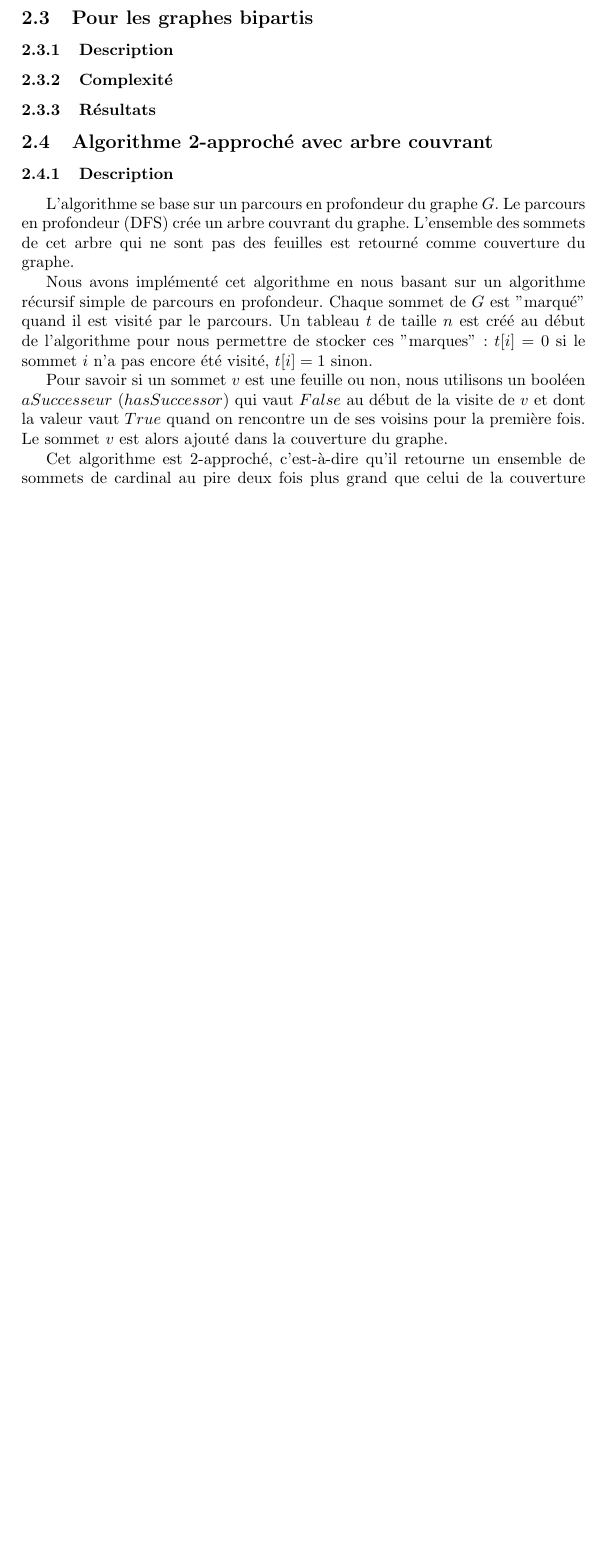
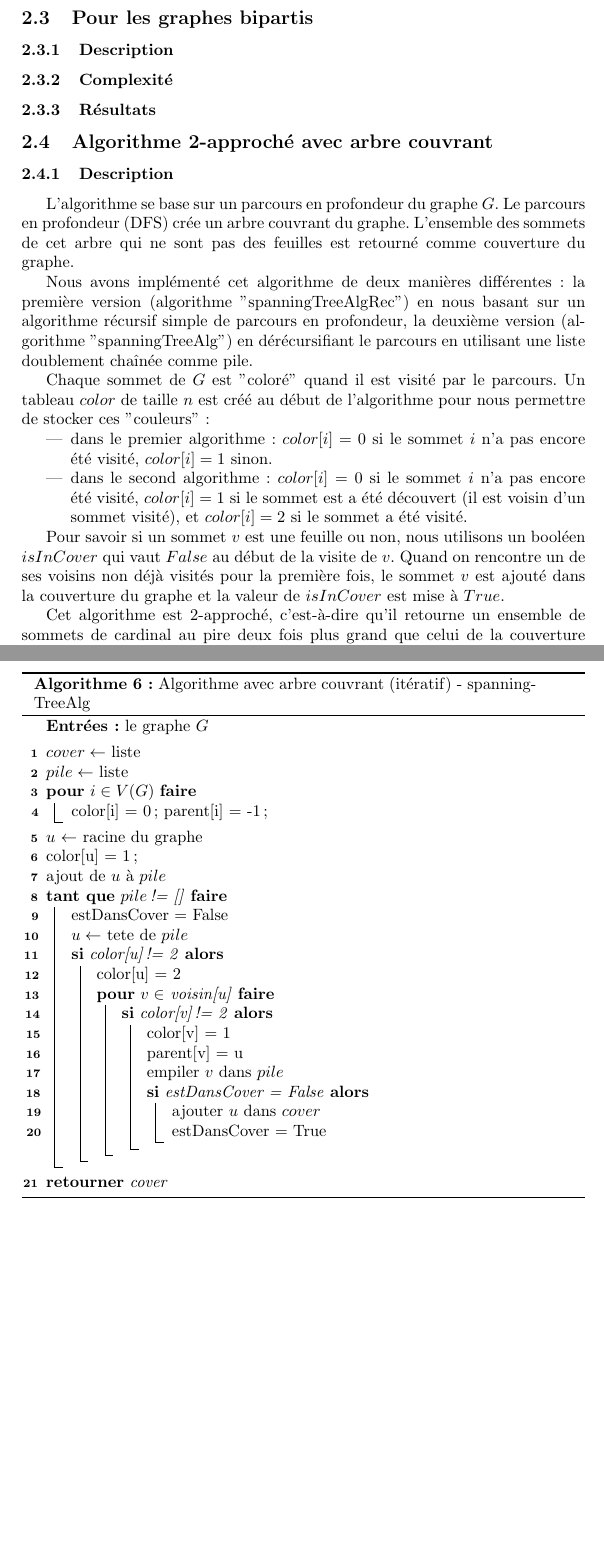
Before and after one commit to ClairePennarun/CAA_Vertex_Cover, a LaTeX document (rapport/rapport.tex): part of page 4 of 5 before the commit and two parts of pages 4 and 6 of 7 after it, the two joined at a grey line, cut so that both start at the same text, the shorter picture padded with empty space. Compiled offline with pdfLaTeX.

Commit message:
avancée rapport algo arbres couvrants

```diff
--- a/rapport/rapport.tex
+++ b/rapport/rapport.tex
@@ -215,9 +215,18 @@ Finalement, la complexité finale de l'algorithme glouton est $O(cn)$ (où $c$ e
 
 L'algorithme se base sur un parcours en profondeur du graphe $G$. Le parcours en profondeur (DFS) crée un arbre couvrant du graphe. L'ensemble des sommets de cet arbre qui ne sont pas des feuilles est retourné comme couverture du graphe.
 
-Nous avons implémenté cet algorithme en nous basant sur un algorithme récursif simple de parcours en profondeur. Chaque sommet de $G$ est "marqué" quand il est visité par le parcours. Un tableau $t$ de taille $n$ est créé au début de l'algorithme pour nous permettre de stocker ces "marques" : $t[i] = 0$ si le sommet $i$ n'a pas encore été visité, $t[i] = 1$ sinon.
+Nous avons implémenté cet algorithme de deux manières différentes : la première version (algorithme "spanningTreeAlgRec") en nous basant sur un algorithme récursif simple de parcours en profondeur, la deuxième version (algorithme "spanningTreeAlg") en dérécursifiant le parcours en utilisant une liste doublement chaînée comme pile.
 
-Pour savoir si un sommet $v$ est une feuille ou non, nous utilisons un booléen $aSuccesseur$ ($hasSuccessor$) qui vaut $False$ au début de la visite de $v$ et dont la valeur vaut $True$ quand on rencontre un de ses voisins pour la première fois. Le sommet $v$ est alors ajouté dans la couverture du graphe.
+Chaque sommet de $G$ est "coloré" quand il est visité par le parcours. Un tableau $color$ de taille $n$ est créé au début de l'algorithme pour nous permettre de stocker ces "couleurs" :
+
+\begin{itemize}
+\item dans le premier algorithme : $color[i] = 0$ si le sommet $i$ n'a pas encore été visité, $color[i] = 1$ sinon.
+\item dans le second algorithme : $color[i] = 0$ si le sommet $i$ n'a pas encore été visité, $color[i] = 1$ si le sommet est a été découvert (il est voisin d'un sommet visité), et $color[i] = 2$ si le sommet a été visité.
+\end{itemize}
+
+
+
+Pour savoir si un sommet $v$ est une feuille ou non, nous utilisons un booléen $isInCover$ qui vaut $False$ au début de la visite de $v$. Quand on rencontre un de ses voisins non déjà visités pour la première fois, le sommet $v$ est ajouté dans la couverture du graphe et la valeur de $isInCover$ est mise à $True$.
 
 Cet algorithme est 2-approché, c'est-à-dire qu'il retourne un ensemble de sommets de cardinal au pire deux fois plus grand que celui de la couverture minimale du graphe.
 
@@ -264,3 +279,51 @@ parcours\_profondeur(G, i, cover, t)
+\begin{algorithm}[H]
+
+\Entree{le graphe $G$}
+\BlankLine
+
+$cover \leftarrow$ liste % a voir si externe
+
+$pile \leftarrow$ liste % a voir si externe
+
+\Pour{$i \in V(G)$}{
+	color[i] = 0;
+	parent[i] = -1;
+}
+
+$u$ $\leftarrow$ racine du graphe
+
+color[u] = 1;
+
+ajout de $u$ à $pile$
+
+\Tq{$pile$ != []}{
+	estDansCover = False
+
+	$u \leftarrow$ tete de $pile$
+
+	\Si{color[u] != 2}{
+		color[u] = 2
+
+		\Pour{$v \in$ voisin[u]}{
+			\Si{color[v] != 2}{
+			color[v] = 1
+
+			parent[v] = u
+
+			empiler $v$ dans $pile$
+
+				\Si{estDansCover = False}{
+				ajouter $u$ dans $cover$
+
+				estDansCover = True
+				}
+			}
+		}
+	}
+}
+\Retour{cover}
+
+\caption{Algorithme avec arbre couvrant (itératif) - spanningTreeAlg}
 
 \end{algorithm}
 
```
Also changed, not shown: rapport/rapport.tex (24 more changed lines), 1 other file.
